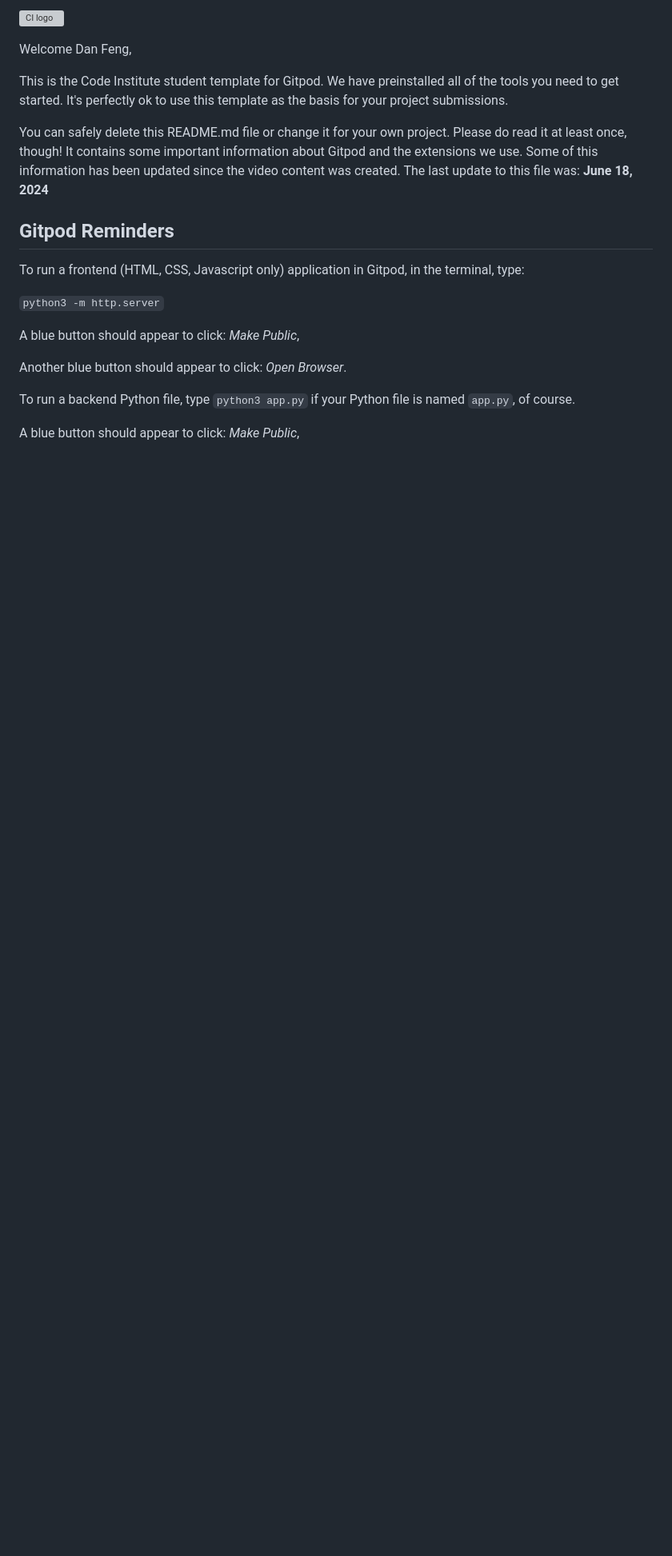
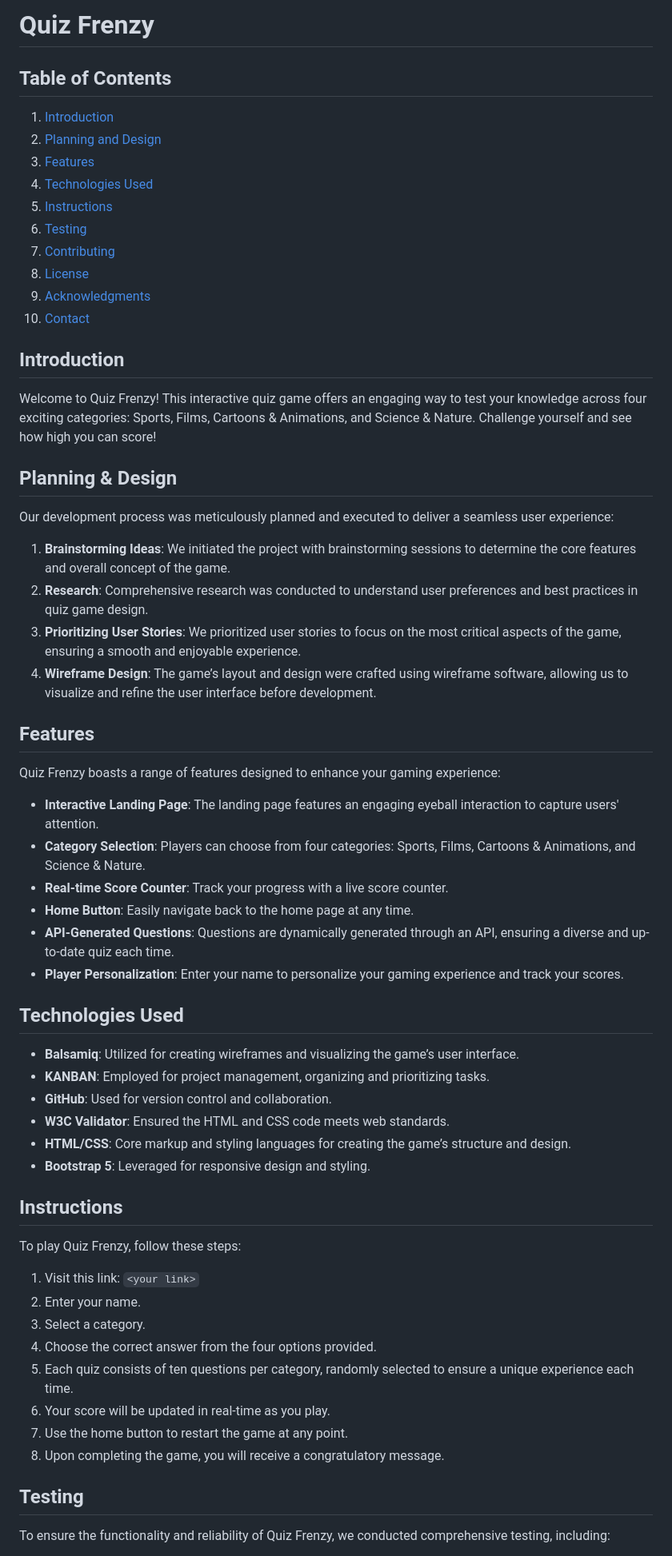
Before and after one commit to CrazyEggz/ci-hackthon2-quiz-frenzy, a Markdown page: README.md, the part around one of its changes. Shown at 80% size. Rendered like a GitHub page; blank space fills up the shorter version; grey boxes are pictures that could not be loaded.

```diff
--- a/README.md
+++ b/README.md
@@ -1,22 +1,58 @@
-![CI logo](https://codeinstitute.s3.amazonaws.com/fullstack/ci_logo_small.png)
+# Quiz Frenzy
 
-Welcome Dan Feng,
+## Table of Contents
+1. [Introduction](#introduction)
+2. [Planning and Design](#planning-and-design)
+3. [Features](#features)
+4. [Technologies Used](#technologies-used)
+5. [Instructions](#instructions)
+6. [Testing](#testing)
+7. [Contributing](#contributing)
+8. [License](#license)
+9. [Acknowledgments](#acknowledgments)
+10. [Contact](#contact)
 
-This is the Code Institute student template for Gitpod. We have preinstalled all of the tools you need to get started. It's perfectly ok to use this template as the basis for your project submissions.
+## Introduction
+Welcome to Quiz Frenzy! This interactive quiz game offers an engaging way to test your knowledge across four exciting categories: Sports, Films, Cartoons & Animations, and Science & Nature. Challenge yourself and see how high you can score!
 
-You can safely delete this README.md file or change it for your own project. Please do read it at least once, though! It contains some important information about Gitpod and the extensions we use. Some of this information has been updated since the video content was created. The last update to this file was: **June 18, 2024**
+## Planning & Design
+Our development process was meticulously planned and executed to deliver a seamless user experience:
 
-## Gitpod Reminders
+1. **Brainstorming Ideas**: We initiated the project with brainstorming sessions to determine the core features and overall concept of the game.
+2. **Research**: Comprehensive research was conducted to understand user preferences and best practices in quiz game design.
+3. **Prioritizing User Stories**: We prioritized user stories to focus on the most critical aspects of the game, ensuring a smooth and enjoyable experience.
+4. **Wireframe Design**: The game’s layout and design were crafted using wireframe software, allowing us to visualize and refine the user interface before development.
 
-To run a frontend (HTML, CSS, Javascript only) application in Gitpod, in the terminal, type:
+## Features
+Quiz Frenzy boasts a range of features designed to enhance your gaming experience:
 
-`python3 -m http.server`
+- **Interactive Landing Page**: The landing page features an engaging eyeball interaction to capture users' attention.
+- **Category Selection**: Players can choose from four categories: Sports, Films, Cartoons & Animations, and Science & Nature.
+- **Real-time Score Counter**: Track your progress with a live score counter.
+- **Home Button**: Easily navigate back to the home page at any time.
+- **API-Generated Questions**: Questions are dynamically generated through an API, ensuring a diverse and up-to-date quiz each time.
+- **Player Personalization**: Enter your name to personalize your gaming experience and track your scores.
 
-A blue button should appear to click: _Make Public_,
+## Technologies Used
+- **Balsamiq**: Utilized for creating wireframes and visualizing the game’s user interface.
+- **KANBAN**: Employed for project management, organizing and prioritizing tasks.
+- **GitHub**: Used for version control and collaboration.
+- **W3C Validator**: Ensured the HTML and CSS code meets web standards.
+- **HTML/CSS**: Core markup and styling languages for creating the game’s structure and design.
+- **Bootstrap 5**: Leveraged for responsive design and styling.
 
-Another blue button should appear to click: _Open Browser_.
+## Instructions
+To play Quiz Frenzy, follow these steps:
 
-To run a backend Python file, type `python3 app.py` if your Python file is named `app.py`, of course.
+1. Visit this link: `<your link>`
+2. Enter your name.
+3. Select a category.
+4. Choose the correct answer from the four options provided.
+5. Each quiz consists of ten questions per category, randomly selected to ensure a unique experience each time.
+6. Your score will be updated in real-time as you play.
+7. Use the home button to restart the game at any point.
+8. Upon completing the game, you will receive a congratulatory message.
 
-A blue button should appear to click: _Make Public_,
+## Testing
+To ensure the functionality and reliability of Quiz Frenzy, we conducted comprehensive testing, including:
 
```
Also changed, not shown: other parts of README.md (+10 -107 lines).
